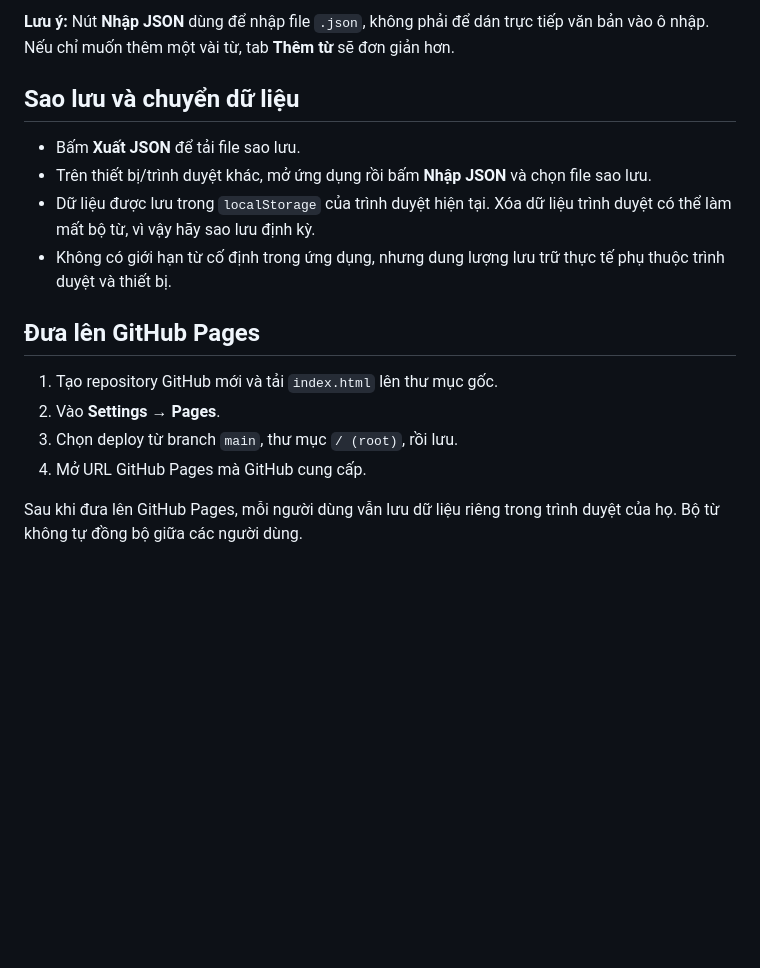
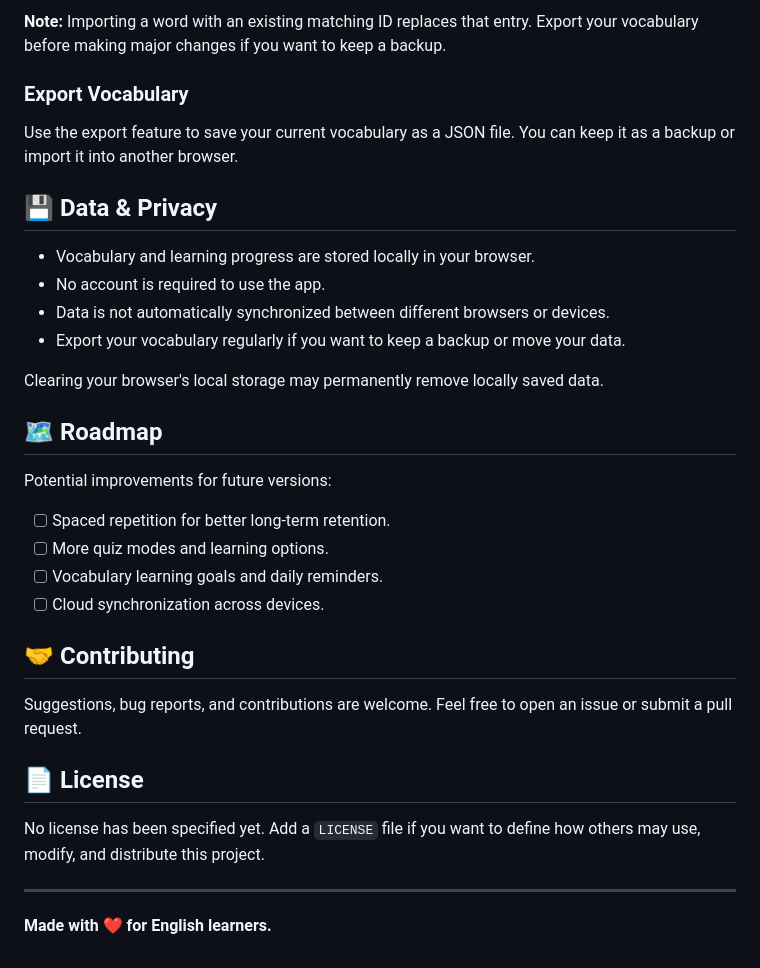
Before and after one commit to icyr4zo/English-Vocab-Trainer, a Markdown page: README.md, the part around one of its changes. GitHub-like rendering; blank space fills up the shorter version.

```diff
--- a/README.md
+++ b/README.md
@@ -53,16 +78,36 @@ Các trường bắt buộc là `english` và `vietnamese`. Những trường kh
 
-**Lưu ý:** Nút **Nhập JSON** dùng để nhập file `.json`, không phải để dán trực tiếp văn bản vào ô nhập. Nếu chỉ muốn thêm một vài từ, tab **Thêm từ** sẽ đơn giản hơn.
+**Note:** Importing a word with an existing matching ID replaces that entry. Export your vocabulary before making major changes if you want to keep a backup.
 
-## Sao lưu và chuyển dữ liệu
-- Bấm **Xuất JSON** để tải file sao lưu.
-- Trên thiết bị/trình duyệt khác, mở ứng dụng rồi bấm **Nhập JSON** và chọn file sao lưu.
-- Dữ liệu được lưu trong `localStorage` của trình duyệt hiện tại. Xóa dữ liệu trình duyệt có thể làm mất bộ từ, vì vậy hãy sao lưu định kỳ.
-- Không có giới hạn từ cố định trong ứng dụng, nhưng dung lượng lưu trữ thực tế phụ thuộc trình duyệt và thiết bị.
+### Export Vocabulary
 
-## Đưa lên GitHub Pages
-1. Tạo repository GitHub mới và tải `index.html` lên thư mục gốc.
-2. Vào **Settings → Pages**.
-3. Chọn deploy từ branch `main`, thư mục `/ (root)`, rồi lưu.
-4. Mở URL GitHub Pages mà GitHub cung cấp.
+Use the export feature to save your current vocabulary as a JSON file. You can keep it as a backup or import it into another browser.
 
-Sau khi đưa lên GitHub Pages, mỗi người dùng vẫn lưu dữ liệu riêng trong trình duyệt của họ. Bộ từ không tự đồng bộ giữa các người dùng.
+## 💾 Data & Privacy
+
+- Vocabulary and learning progress are stored locally in your browser.
+- No account is required to use the app.
+- Data is not automatically synchronized between different browsers or devices.
+- Export your vocabulary regularly if you want to keep a backup or move your data.
+
+Clearing your browser's local storage may permanently remove locally saved data.
+
+## 🗺️ Roadmap
+
+Potential improvements for future versions:
+
+- [ ] Spaced repetition for better long-term retention.
+- [ ] More quiz modes and learning options.
+- [ ] Vocabulary learning goals and daily reminders.
+- [ ] Cloud synchronization across devices.
+
+## 🤝 Contributing
+
+Suggestions, bug reports, and contributions are welcome. Feel free to open an issue or submit a pull request.
+
+## 📄 License
+
+No license has been specified yet. Add a `LICENSE` file if you want to define how others may use, modify, and distribute this project.
+
+---
+
+**Made with ❤️ for English learners.**
```
Also changed, not shown: other parts of README.md (+62 -37 lines).
